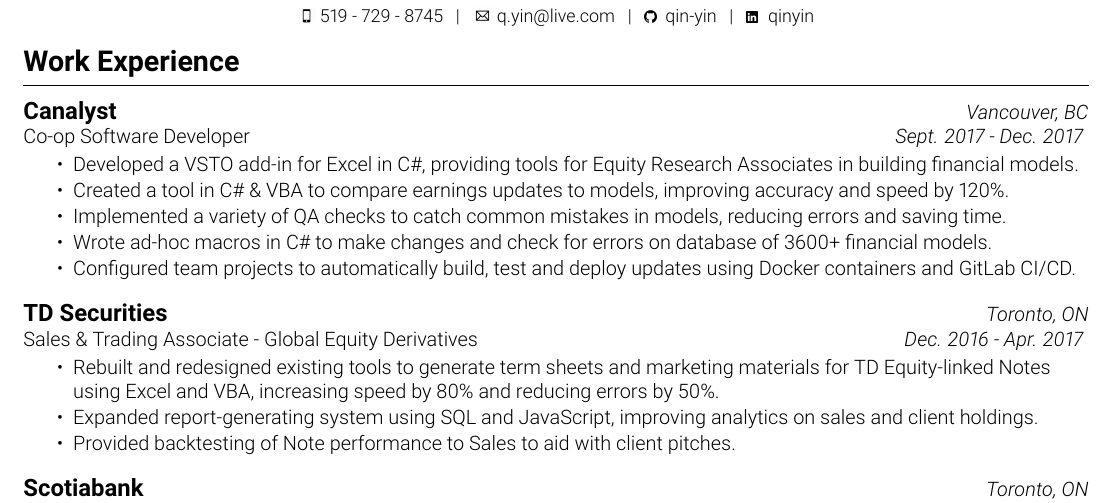
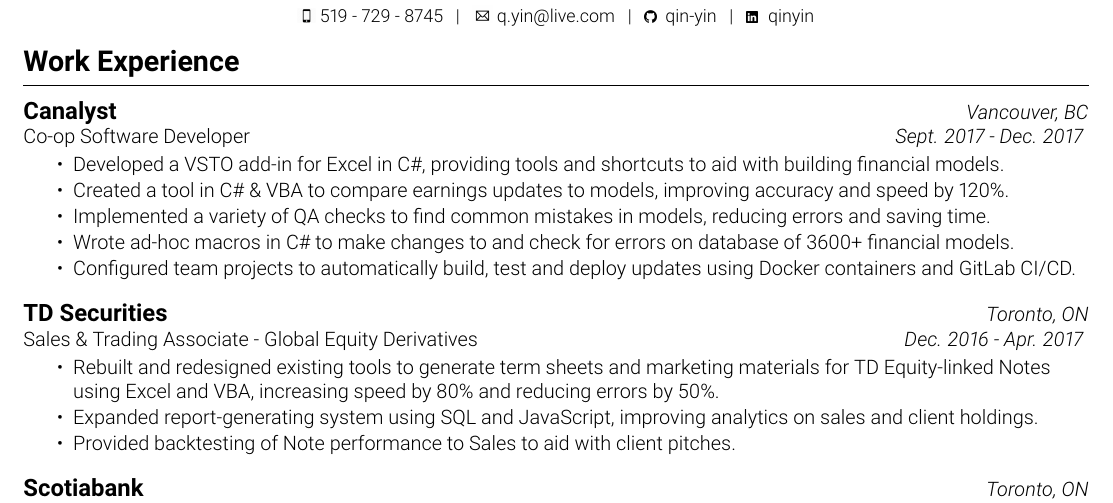
Before and after one commit to qin-yin/resume, a LaTeX CV (resume.tex): part of the page, cut so that both start at the same text. Compiled offline with pdfLaTeX.

Commit message:
Make wording changes to Work Experience

```diff
--- a/resume.tex
+++ b/resume.tex
@@ -48,10 +48,10 @@
 		Co-op Software Developer \hfill \textit{Sept. 2017 - Dec. 2017}
 		\vspace{-9pt}
 		\begin{itemize}
-			\item Developed a VSTO add-in for Excel in C\#, providing tools for Equity Research Associates in building financial models.\vspace{-3pt}
+			\item Developed a VSTO add-in for Excel in C\#, providing tools and shortcuts to aid with building financial models.\vspace{-3pt}
 			\item Created a tool in C\# \& VBA to compare earnings updates to models, improving accuracy and speed by 120\%.\vspace{-3pt}
-			\item Implemented a variety of QA checks to catch common mistakes in models, reducing errors and saving time. \vspace{-3pt}
-			\item Wrote ad-hoc macros in C\# to make changes and check for errors on database of 3600+ financial models. \vspace{-3pt}
+			\item Implemented a variety of QA checks to find common mistakes in models, reducing errors and saving time. \vspace{-3pt}
+			\item Wrote ad-hoc macros in C\# to make changes to and check for errors on database of 3600+ financial models. \vspace{-3pt}
 			\item Configured team projects to automatically build, test and deploy updates using Docker containers and GitLab CI/CD.
 		\end{itemize}
 
```
Also changed, not shown: resume.pdf.
